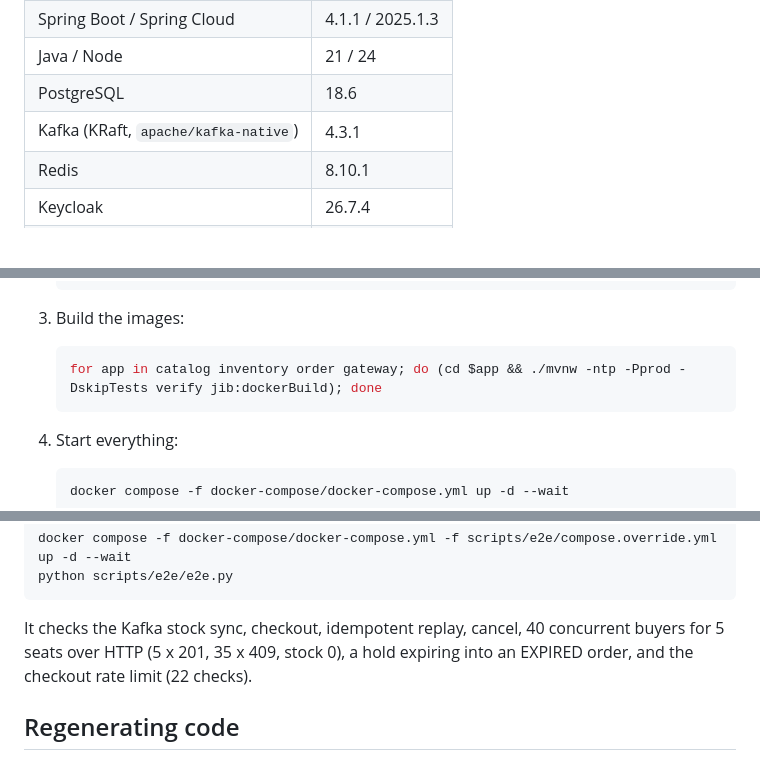
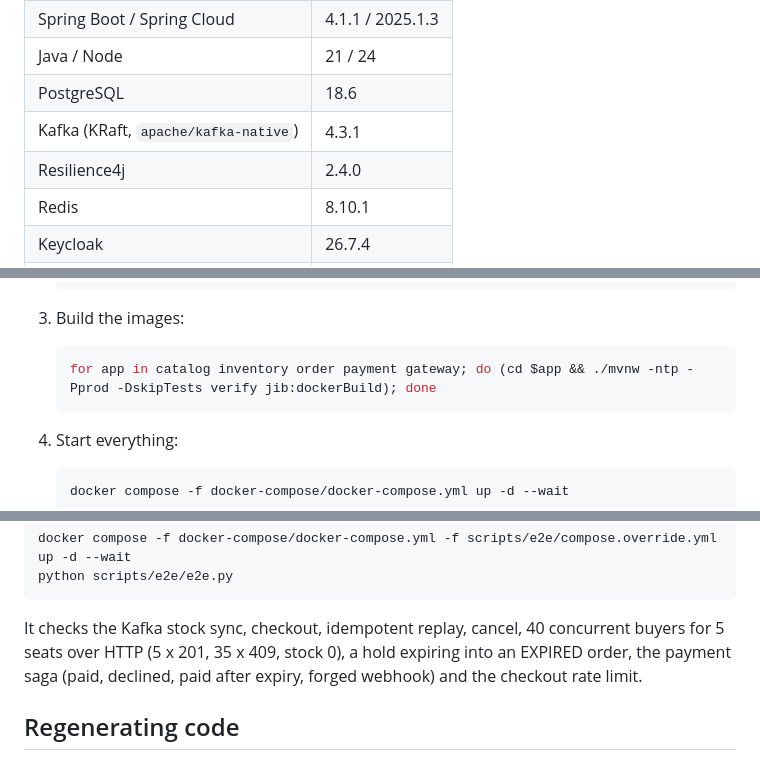
Before and after one commit to hviequang0411-dev/ticket-rush-latform, a Markdown page: README.md, 3 parts joined by grey strips. Drawn GitHub-style; blank space fills up the shorter version.

````diff
--- a/README.md
+++ b/README.md
@@ -44,6 +58,7 @@ flowchart LR
 | Java / Node | 21 / 24 |
 | PostgreSQL | 18.6 |
 | Kafka (KRaft, `apache/kafka-native`) | 4.3.1 |
+| Resilience4j | 2.4.0 |
 | Redis | 8.10.1 |
 | Keycloak | 26.7.4 |
 | Consul | 2.0.4 |
@@ -68,7 +83,7 @@ Requirements: Java 21, Node 22.18+ or 24.11+, Docker with about 8 GB of memory.
 3. Build the images:
 
    ```bash
-   for app in catalog inventory order gateway; do (cd $app && ./mvnw -ntp -Pprod -DskipTests verify jib:dockerBuild); done
+   for app in catalog inventory order payment gateway; do (cd $app && ./mvnw -ntp -Pprod -DskipTests verify jib:dockerBuild); done
    ```
 
 4. Start everything:
@@ -103,7 +122,8 @@ python scripts/e2e/e2e.py
 ```
 
 It checks the Kafka stock sync, checkout, idempotent replay, cancel, 40 concurrent buyers for 5 seats over HTTP
-(5 x 201, 35 x 409, stock 0), a hold expiring into an EXPIRED order, and the checkout rate limit (22 checks).
+(5 x 201, 35 x 409, stock 0), a hold expiring into an EXPIRED order, the payment saga (paid, declined, paid
+after expiry, forged webhook) and the checkout rate limit.
 
 ## Regenerating code
 
````
Also changed, not shown: other parts of README.md (+24 -4 lines).
